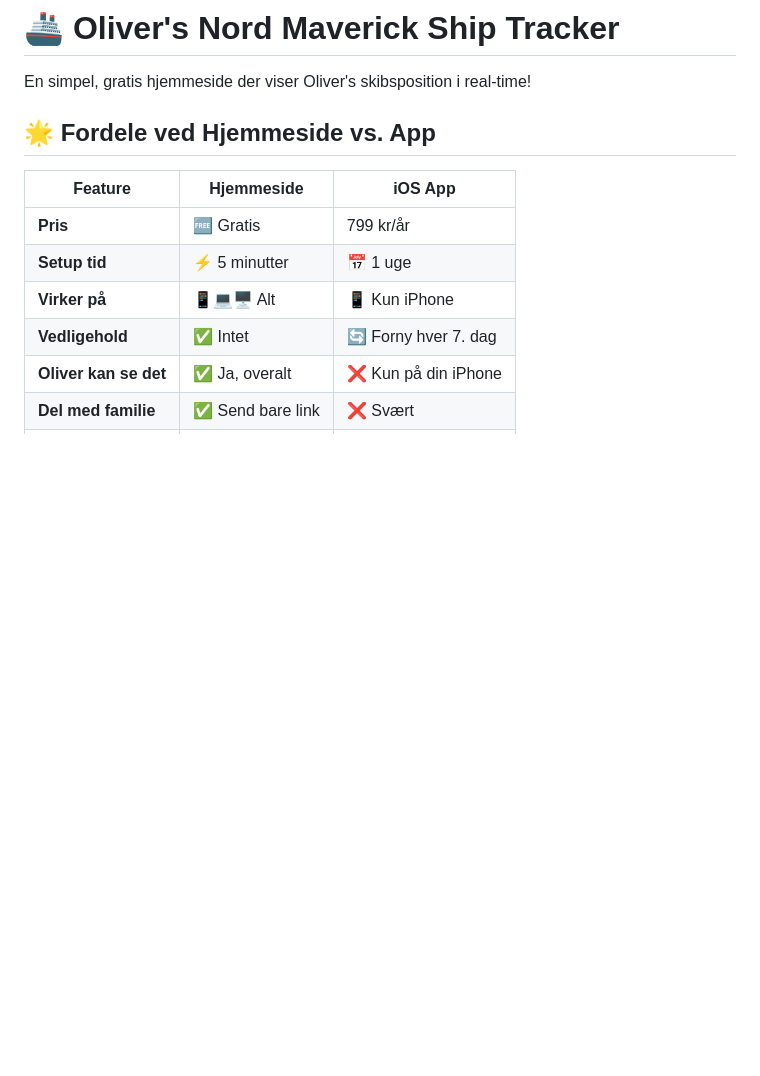
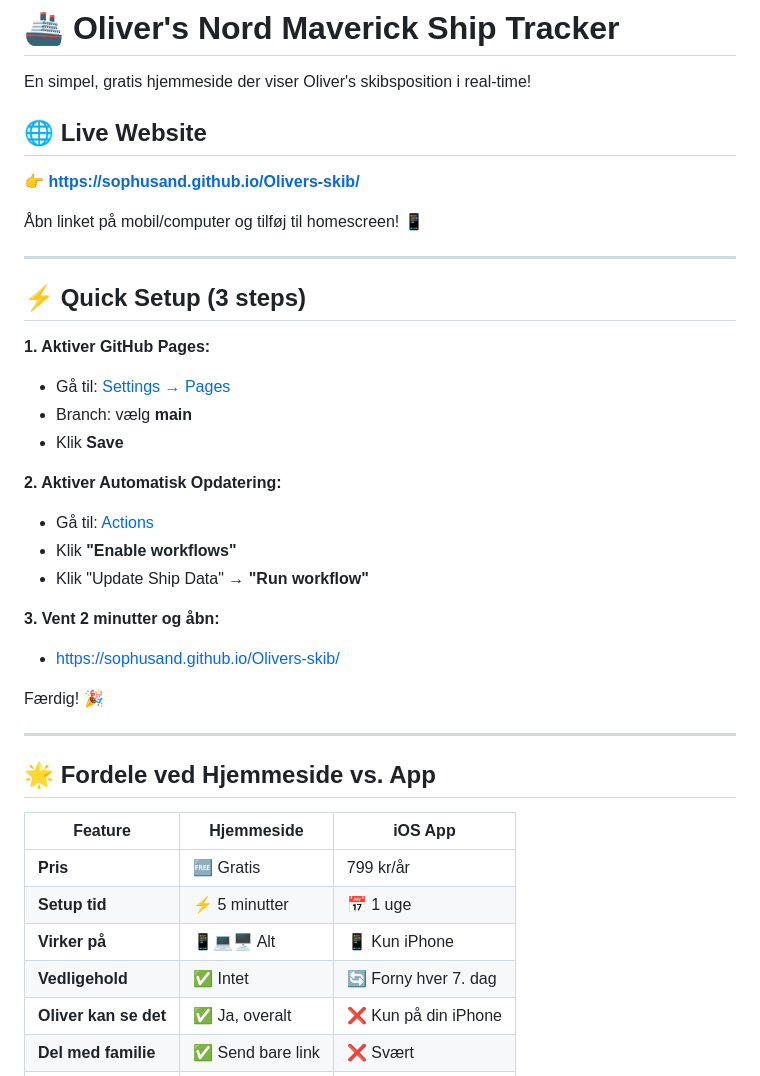
Before and after one commit to sophusand/Olivers-skib, a Markdown page: README.md, the part around the change. GitHub-like rendering; blank space fills up the shorter version.

Commit message:
📝 Simplify README

```diff
--- a/README.md
+++ b/README.md
@@ -1,6 +1,33 @@
 # 🚢 Oliver's Nord Maverick Ship Tracker
 
 En simpel, gratis hjemmeside der viser Oliver's skibsposition i real-time!
+
+## 🌐 Live Website
+
+**👉 https://sophusand.github.io/Olivers-skib/**
+
+Åbn linket på mobil/computer og tilføj til homescreen! 📱
+
+---
+
+## ⚡ Quick Setup (3 steps)
+
+**1. Aktiver GitHub Pages:**
+- Gå til: [Settings → Pages](https://github.com/sophusand/Olivers-skib/settings/pages)
+- Branch: vælg **main**
+- Klik **Save**
+
+**2. Aktiver Automatisk Opdatering:**
+- Gå til: [Actions](https://github.com/sophusand/Olivers-skib/actions)
+- Klik **"Enable workflows"**
+- Klik "Update Ship Data" → **"Run workflow"**
+
+**3. Vent 2 minutter og åbn:**
+- https://sophusand.github.io/Olivers-skib/
+
+Færdig! 🎉
+
+---
 
 ## 🌟 Fordele ved Hjemmeside vs. App
 
```
